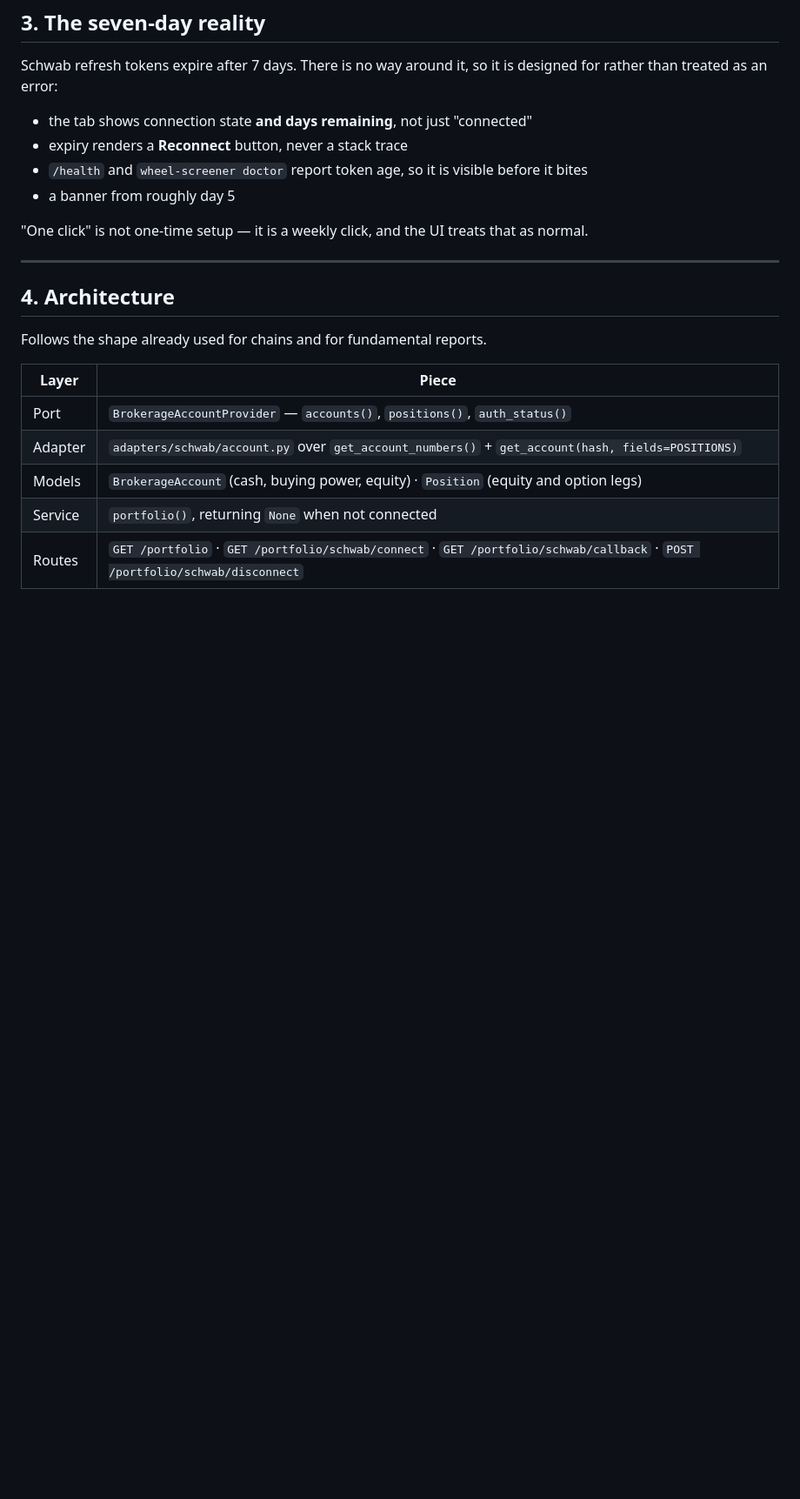
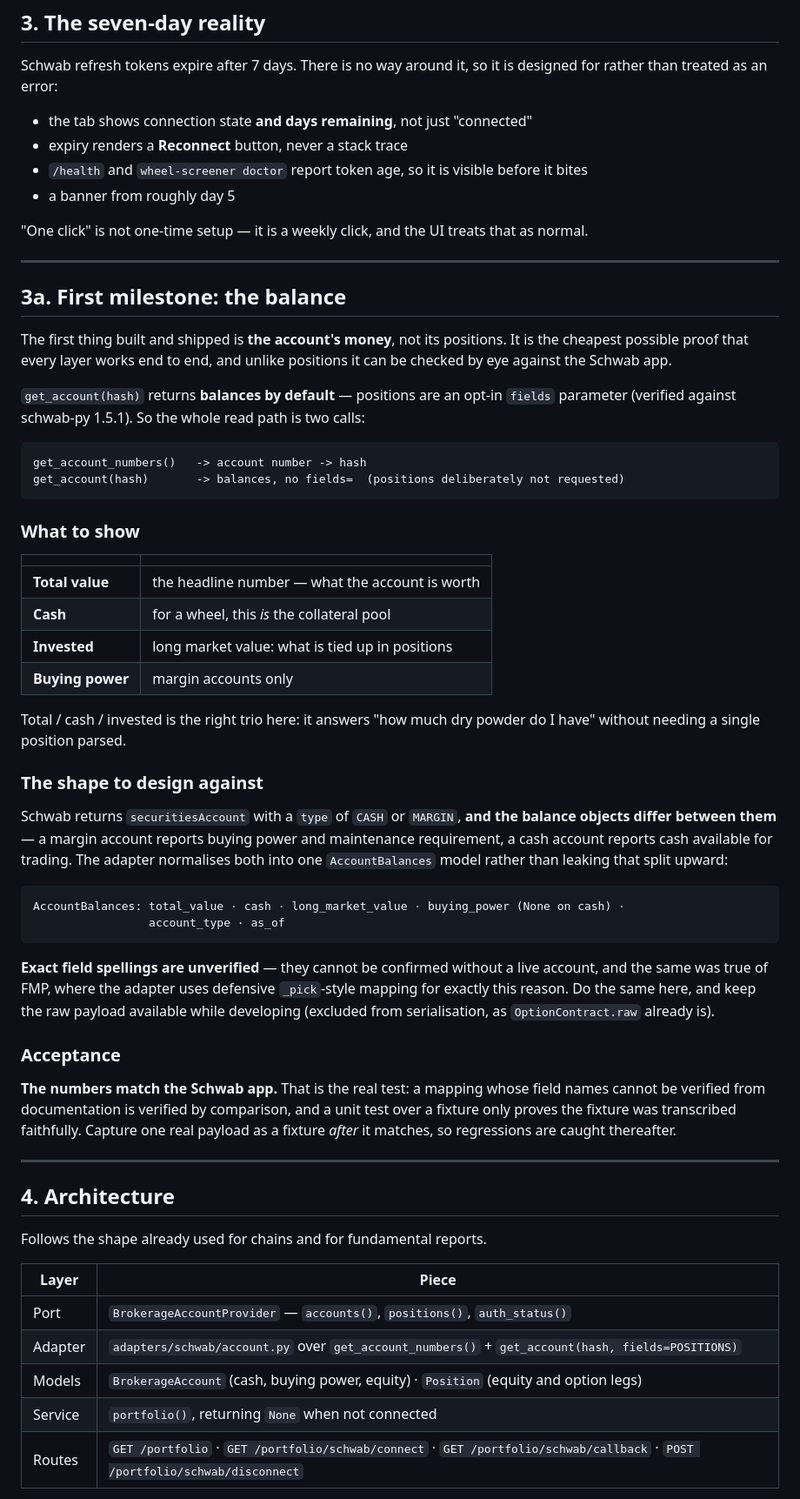
Before and after one commit to sepy97/OptionsScreener, a Markdown page: docs/PORTFOLIO_PLAN.md, the part around one of its changes. Shown at 87% size. Drawn GitHub-style; blank space fills up the shorter version.

Commit message:
docs: make the account balance the first milestone
Positions were the first target; the balance is better. It is the cheapest
proof that credentials, account lookup and mapping all work, and unlike
positions it can be checked by eye against the Schwab app.

It is also literally the smallest call: get_account(hash) returns balances by
default and positions are an opt-in `fields` parameter, verified against
schwab-py 1.5.1. So the read path is two calls and needs no option-symbol
normalisation -- which is precisely the fiddly part, now deferred to its own
phase.

Flags the shape that will bite: Schwab accounts are CASH or MARGIN and their
balance objects differ, so the adapter normalises both into one model rather
than leaking the split upward. Exact field spellings can't be confirmed without
a live account, the same situation the FMP adapter met -- so the same defensive
mapping applies, and acceptance is "the numbers match the Schwab app" rather
than a fixture test that only proves the fixture was transcribed faithfully.

Splits the tab phase too: balances-only is shippable on its own.

Co-Authored-By: Claude Opus 5 (1M context) <noreply@anthropic.com>

````diff
--- a/docs/PORTFOLIO_PLAN.md
+++ b/docs/PORTFOLIO_PLAN.md
@@ -250,6 +250,58 @@ than treated as an error:
 
 ---
 
+## 3a. First milestone: the balance
+
+The first thing built and shipped is **the account's money**, not its positions. It is the cheapest
+possible proof that every layer works end to end, and unlike positions it can be checked by eye
+against the Schwab app.
+
+`get_account(hash)` returns **balances by default** — positions are an opt-in `fields` parameter
+(verified against schwab-py 1.5.1). So the whole read path is two calls:
+
+```
+get_account_numbers()   -> account number -> hash
+get_account(hash)       -> balances, no fields=  (positions deliberately not requested)
+```
+
+### What to show
+
+| | |
+|---|---|
+| **Total value** | the headline number — what the account is worth |
+| **Cash** | for a wheel, this *is* the collateral pool |
+| **Invested** | long market value: what is tied up in positions |
+| **Buying power** | margin accounts only |
+
+Total / cash / invested is the right trio here: it answers "how much dry powder do I have" without
+needing a single position parsed.
+
+### The shape to design against
+
+Schwab returns `securitiesAccount` with a `type` of `CASH` or `MARGIN`, **and the balance objects
+differ between them** — a margin account reports buying power and maintenance requirement, a cash
+account reports cash available for trading. The adapter normalises both into one
+`AccountBalances` model rather than leaking that split upward:
+
+```
+AccountBalances: total_value · cash · long_market_value · buying_power (None on cash) ·
+                 account_type · as_of
+```
+
+**Exact field spellings are unverified** — they cannot be confirmed without a live account, and the
+same was true of FMP, where the adapter uses defensive `_pick`-style mapping for exactly this
+reason. Do the same here, and keep the raw payload available while developing (excluded from
+serialisation, as `OptionContract.raw` already is).
+
+### Acceptance
+
+**The numbers match the Schwab app.** That is the real test: a mapping whose field names cannot be
+verified from documentation is verified by comparison, and a unit test over a fixture only proves
+the fixture was transcribed faithfully. Capture one real payload as a fixture *after* it matches, so
+regressions are caught thereafter.
+
+---
+
 ## 4. Architecture
 
 Follows the shape already used for chains and for fundamental reports.
````
Also changed, not shown: other parts of docs/PORTFOLIO_PLAN.md (+12 -8 lines).
